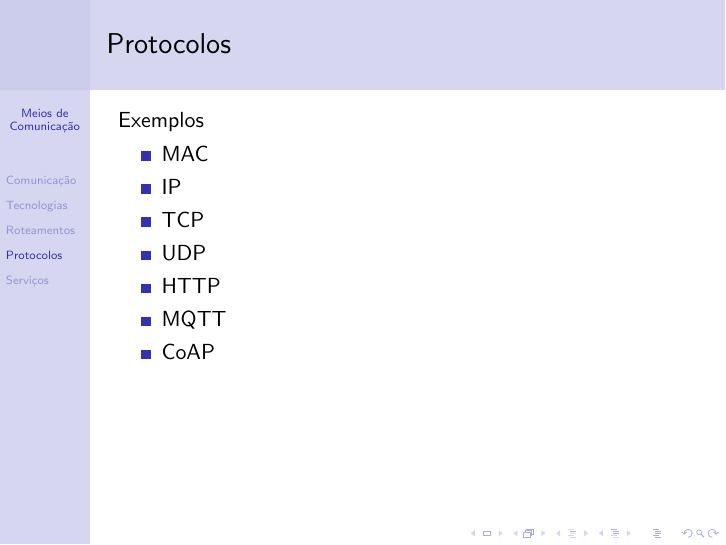
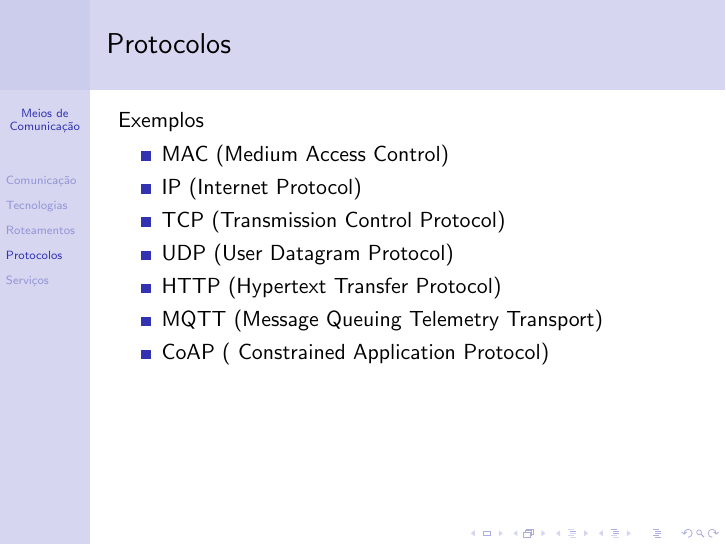
Before and after one commit to deusanyjunior/curso-fiot, LaTeX slides (4-comunicacao/comunicacao.tex): page 24 of 32. Compiled offline with pdfLaTeX.

Commit message:
slides sobre comunicação

```diff
--- a/4-comunicacao/comunicacao.tex
+++ b/4-comunicacao/comunicacao.tex
@@ -220,13 +220,14 @@ O que são protocolos?!
 \begin{frame}{Protocolos}
 Exemplos
 \begin{itemize}
-	\item MAC
-	\item IP
-	\item TCP
-	\item UDP
-	\item HTTP
-	\item MQTT
-	\item CoAP
+	\item MAC (Medium Access Control)
+	\item IP (Internet Protocol)
+	\item TCP (Transmission Control Protocol)
+	\item UDP (User Datagram Protocol)
+	\item HTTP (Hypertext Transfer Protocol)
+	\item MQTT (Message Queuing Telemetry Transport)
+	\item CoAP (
+	Constrained Application Protocol)
 \end{itemize}
 \end{frame}
 
```
Also changed, not shown: 4-comunicacao/comunicacao.pdf.
